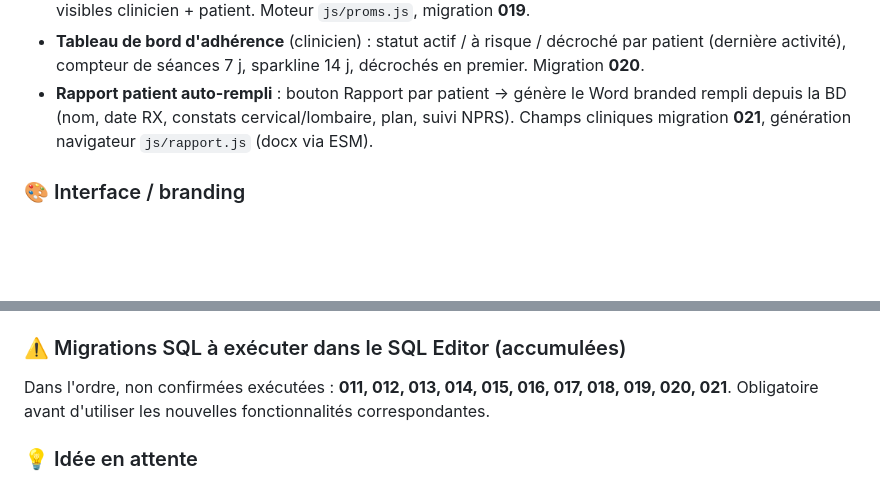
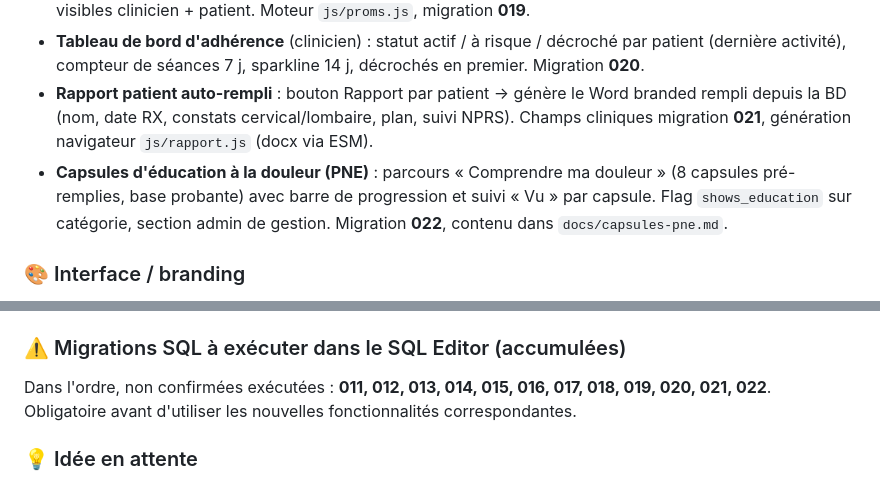
Before and after one commit to Neurodisk/neurodisk, a Markdown page: docs/resume-developpement.md, 2 parts joined by grey strips. Drawn GitHub-style; blank space fills up the shorter version.

Commit message:
Docs: marquer les capsules d'education comme livre (migration 022)
Co-Authored-By: Claude Opus 4.8 <noreply@anthropic.com>

```diff
--- a/docs/resume-developpement.md
+++ b/docs/resume-developpement.md
@@ -18,6 +18,7 @@ Résumé des travaux réalisés. Mis à jour au fil des sessions.
 - **PROMs (questionnaires validés)** : ODI, NDI, NPRS (douleur), PSFS + **courbe d'évolution** (seuil MCID), visibles clinicien + patient. Moteur `js/proms.js`, migration **019**.
 - **Tableau de bord d'adhérence** (clinicien) : statut actif / à risque / décroché par patient (dernière activité), compteur de séances 7 j, sparkline 14 j, décrochés en premier. Migration **020**.
 - **Rapport patient auto-rempli** : bouton Rapport par patient → génère le Word branded rempli depuis la BD (nom, date RX, constats cervical/lombaire, plan, suivi NPRS). Champs cliniques migration **021**, génération navigateur `js/rapport.js` (docx via ESM).
+- **Capsules d'éducation à la douleur (PNE)** : parcours « Comprendre ma douleur » (8 capsules pré-remplies, base probante) avec barre de progression et suivi « Vu » par capsule. Flag `shows_education` sur catégorie, section admin de gestion. Migration **022**, contenu dans `docs/capsules-pne.md`.
 
 ### 🎨 Interface / branding
 - **« 2FA » renommé « Sécurité »** partout dans l'interface + procédure PDF régénérée.
@@ -33,7 +34,7 @@ Résumé des travaux réalisés. Mis à jour au fil des sessions.
 - **Backlog d'idées** — `docs/idees-ameliorations.md`.
 
 ### ⚠️ Migrations SQL à exécuter dans le SQL Editor (accumulées)
-Dans l'ordre, non confirmées exécutées : **011, 012, 013, 014, 015, 016, 017, 018, 019, 020, 021**. Obligatoire avant d'utiliser les nouvelles fonctionnalités correspondantes.
+Dans l'ordre, non confirmées exécutées : **011, 012, 013, 014, 015, 016, 017, 018, 019, 020, 021, 022**. Obligatoire avant d'utiliser les nouvelles fonctionnalités correspondantes.
 
 ### 💡 Idée en attente
 Lier les **réévaluations R12/R24** à la courbe (jalons Départ → R12 → R24). Décisions ouvertes : quoi mesurer + qui saisit. Voir `docs/idees-ameliorations.md`.
```
Also changed, not shown: docs/idees-ameliorations.md (+1 -0 lines).
